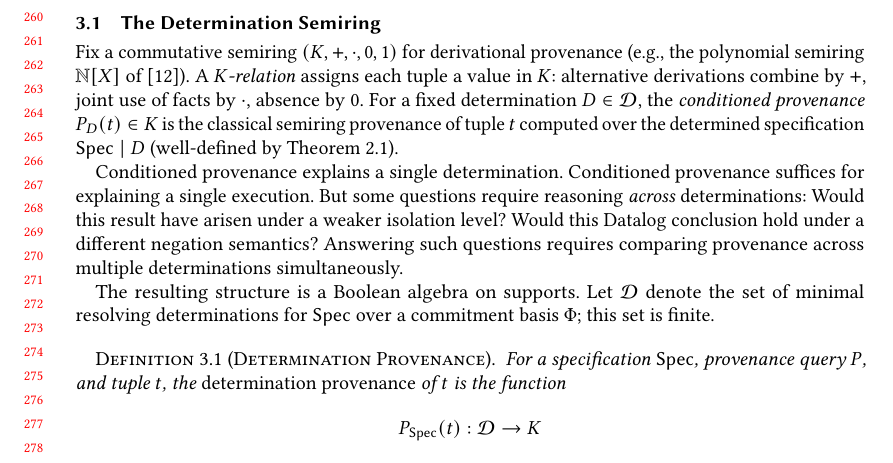
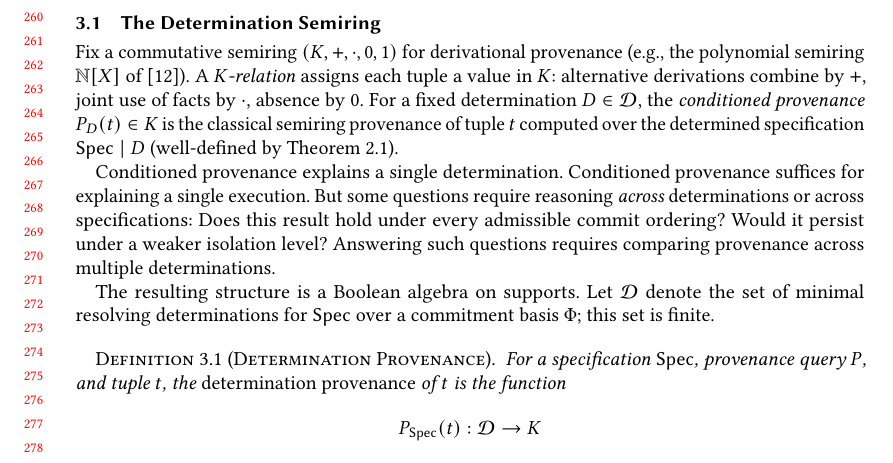
Before and after one commit to jhellerstein/provenance, a LaTeX paper (main.tex): part of page 6 of 28, cut so that both start at the same text. Compiled offline with pdfLaTeX.

Commit message:
Fix: distinguish across-determinations (robustness) from across-specifications (preservation) in motivation

```diff
--- a/main.tex
+++ b/main.tex
@@ -556,11 +556,12 @@ computed over the determined specification $\Spec \mid D$
 
 Conditioned provenance explains a single determination.
 Conditioned provenance suffices for explaining a single execution.
-But some questions require reasoning \emph{across} determinations:
-Would this result have arisen under a weaker isolation level?
-Would this Datalog conclusion hold under a different negation semantics?
+But some questions require reasoning \emph{across} determinations or
+across specifications:
+Does this result hold under every admissible commit ordering?
+Would it persist under a weaker isolation level?
 Answering such questions requires comparing provenance across multiple
-determinations simultaneously.
+determinations.
 
 The resulting structure is a Boolean algebra on supports.
 Let $\mathcal{D}$ denote the set of minimal resolving determinations for
```
